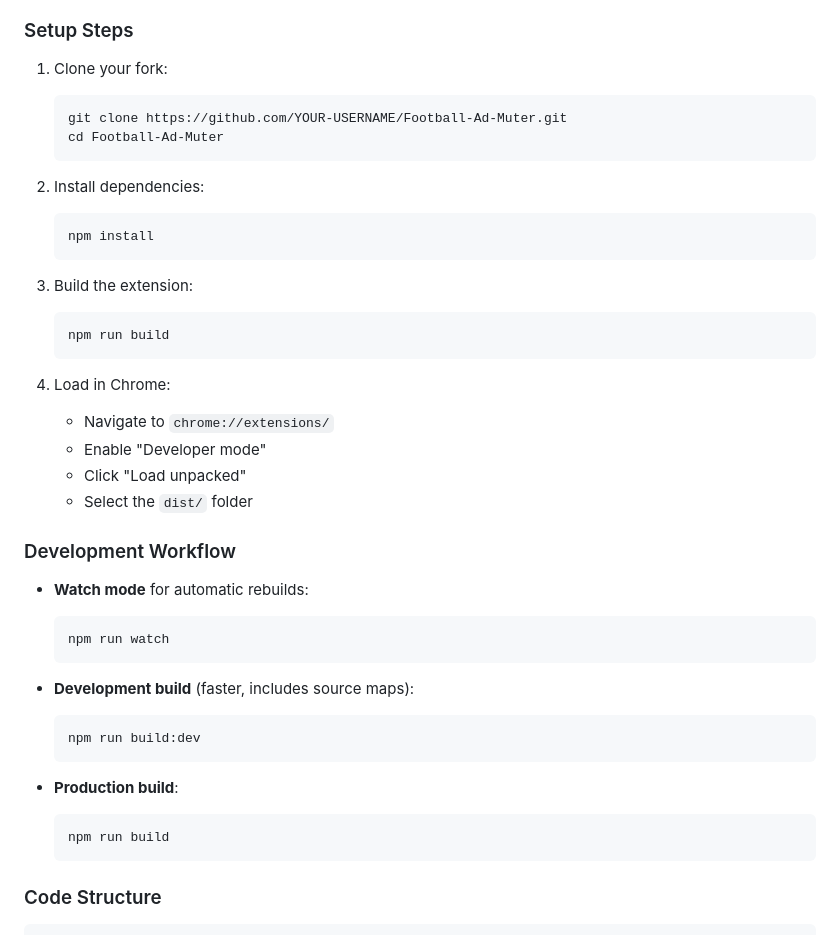
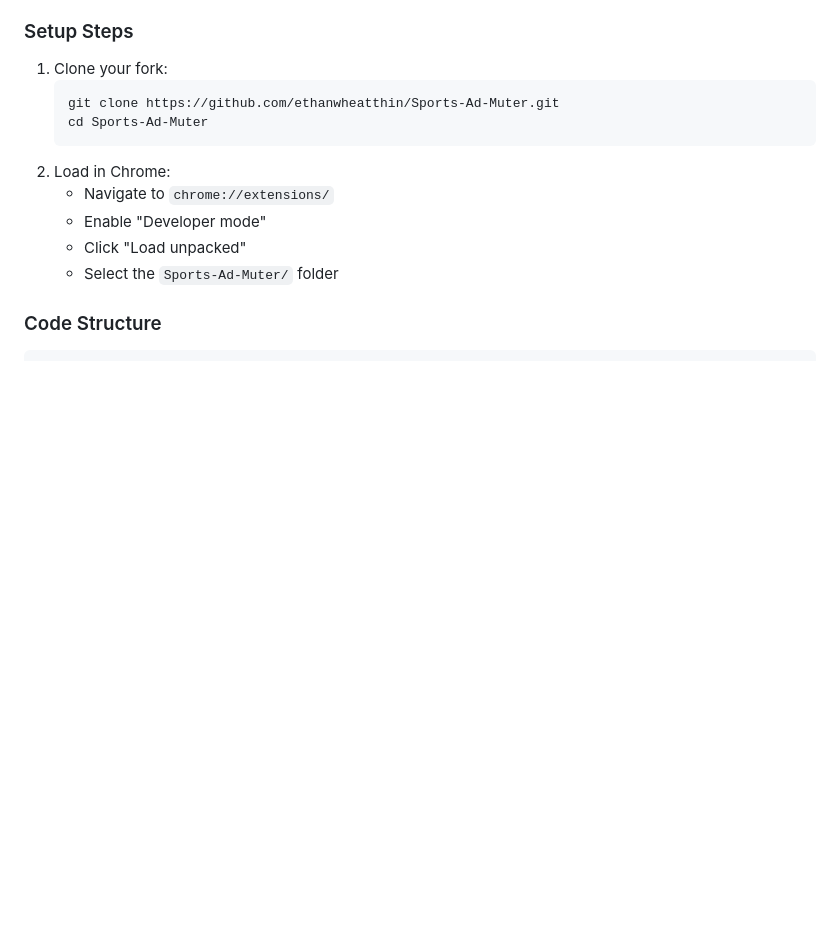
Before and after one commit to ethanwheatthin/Sports-Ad-Muter, a Markdown page: CONTRIBUTING.md, the part around the change. Rendered like a GitHub page; blank space fills up the shorter version.

Commit message:
removed npm stuff

````diff
--- a/CONTRIBUTING.md
+++ b/CONTRIBUTING.md
@@ -56,42 +56,14 @@ Enhancement suggestions are tracked as GitHub issues. When creating an enhanceme
 
 1. Clone your fork:
    ```bash
-   git clone https://github.com/YOUR-USERNAME/Football-Ad-Muter.git
-   cd Football-Ad-Muter
+   git clone https://github.com/ethanwheatthin/Sports-Ad-Muter.git
+   cd Sports-Ad-Muter
    ```
-
-2. Install dependencies:
-   ```bash
-   npm install
-   ```
-
-3. Build the extension:
-   ```bash
-   npm run build
-   ```
-
-4. Load in Chrome:
+2. Load in Chrome:
    - Navigate to `chrome://extensions/`
    - Enable "Developer mode"
    - Click "Load unpacked"
-   - Select the `dist/` folder
-
-### Development Workflow
-
-- **Watch mode** for automatic rebuilds:
-  ```bash
-  npm run watch
-  ```
-
-- **Development build** (faster, includes source maps):
-  ```bash
-  npm run build:dev
-  ```
-
-- **Production build**:
-  ```bash
-  npm run build
-  ```
+   - Select the `Sports-Ad-Muter/` folder
 
 ### Code Structure
 
````
